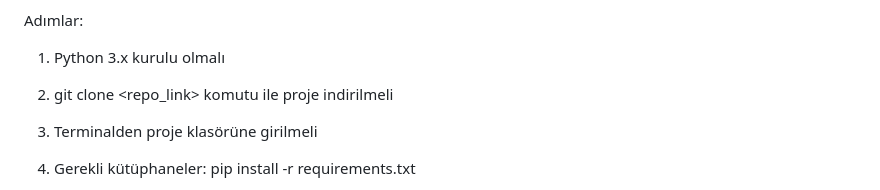
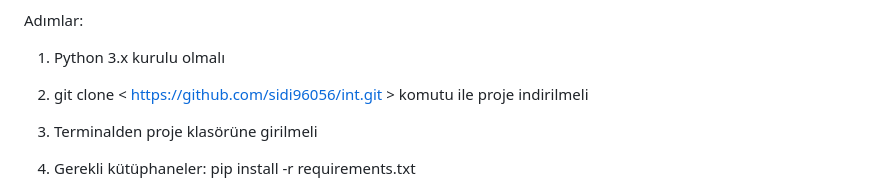
Before and after one commit to sidi96056/int, a Markdown page: REDME.md, the part around the change. Rendered like a GitHub page.

```diff
--- a/REDME.md
+++ b/REDME.md
@@ -87,7 +87,7 @@ Adımlar:
 1. Python 3.x kurulu olmalı
 
 
-2. git clone <repo_link> komutu ile proje indirilmeli
+2. git clone < https://github.com/sidi96056/int.git > komutu ile proje indirilmeli
 
 
 3. Terminalden proje klasörüne girilmeli
```
